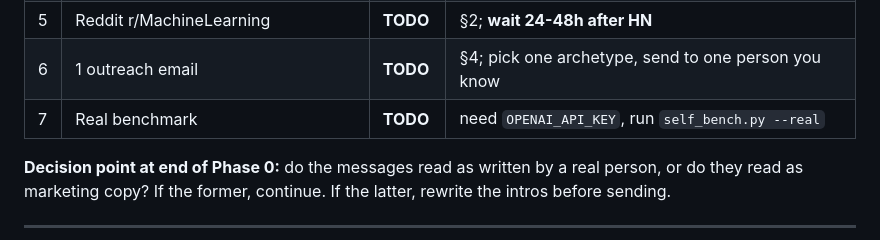
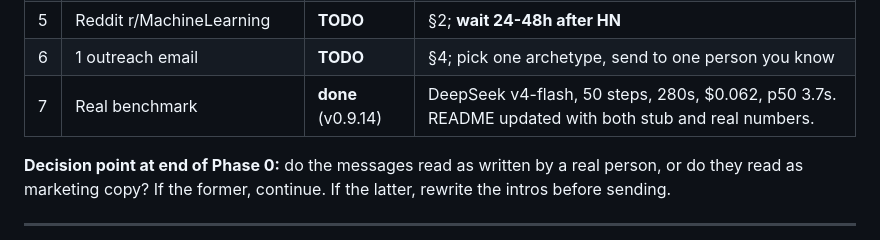
Before and after one commit to aidless/llm-lab, a Markdown page: llm_lab/docs/MASTER-PLAN.md, the part around the change. Rendered like a GitHub page.

```diff
--- a/llm_lab/docs/MASTER-PLAN.md
+++ b/llm_lab/docs/MASTER-PLAN.md
@@ -86,7 +86,7 @@ body for the M2 post and the frontmatter flip to `published: true`.
 | 4 | HN Show HN post | **TODO** | use `docs/MARKETING-COPY.md` §1 with dev.to URL not GitHub |
 | 5 | Reddit r/MachineLearning | **TODO** | §2; **wait 24-48h after HN** |
 | 6 | 1 outreach email | **TODO** | §4; pick one archetype, send to one person you know |
-| 7 | Real benchmark | **TODO** | need `OPENAI_API_KEY`, run `self_bench.py --real` |
+| 7 | Real benchmark | **done** (v0.9.14) | DeepSeek v4-flash, 50 steps, 280s, $0.062, p50 3.7s. README updated with both stub and real numbers. |
 
 **Decision point at end of Phase 0:** do the messages read as
 written by a real person, or do they read as marketing copy? If
```
Also changed, not shown: llm_lab/README.md (+36 -5 lines).
